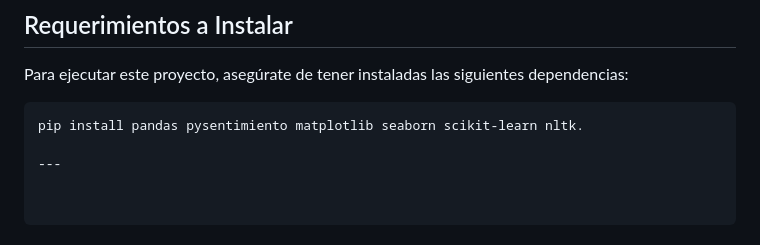
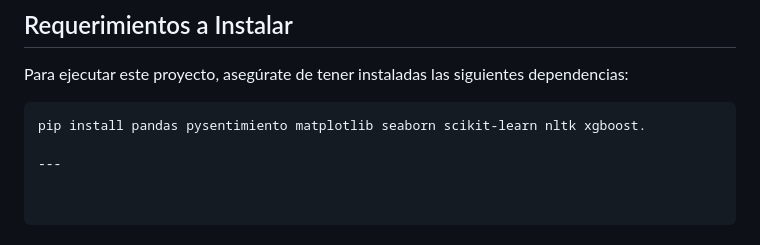
Before and after one commit to EliseoBaquero/UTtalentoTech, a Markdown page: README.md, the part around the change. Drawn GitHub-style.

````diff
--- a/README.md
+++ b/README.md
@@ -91,6 +91,6 @@ Los resultados se acumulan por usuario creando un nuevo archivo riesgoalto.csv p
 Para ejecutar este proyecto, asegúrate de tener instaladas las siguientes dependencias:
 
 ```bash
-pip install pandas pysentimiento matplotlib seaborn scikit-learn nltk.
+pip install pandas pysentimiento matplotlib seaborn scikit-learn nltk xgboost.
 
 ---
````
